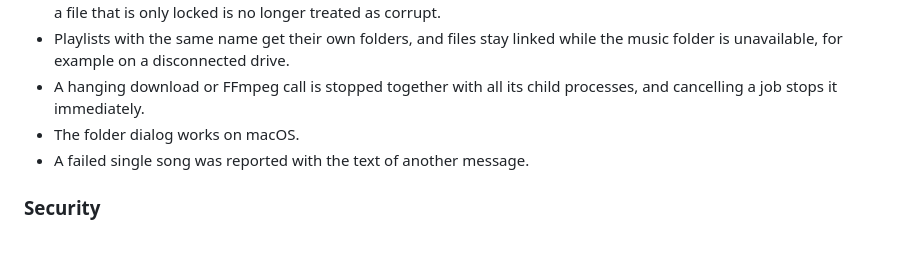
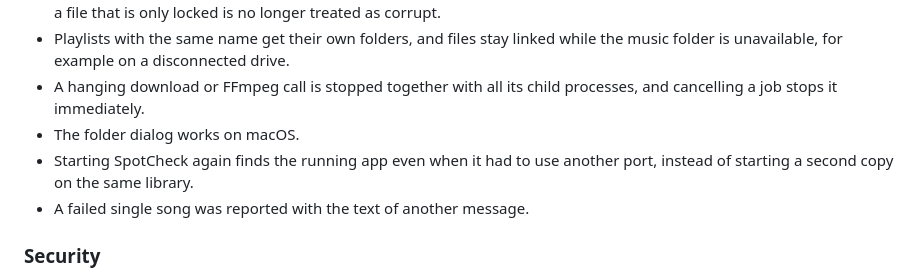
Before and after one commit to djkvido/spotcheck, a Markdown page: CHANGELOG.md, the part around the change. Drawn GitHub-style; blank space fills up the shorter version.

Commit message:
Mention the instance detection in the changelog

```diff
--- a/CHANGELOG.md
+++ b/CHANGELOG.md
@@ -24,6 +24,7 @@ Notable changes of each release. The format follows [Keep a Changelog](https://k
 - Playlists with the same name get their own folders, and files stay linked while the music folder is unavailable, for example on a disconnected drive.
 - A hanging download or FFmpeg call is stopped together with all its child processes, and cancelling a job stops it immediately.
 - The folder dialog works on macOS.
+- Starting SpotCheck again finds the running app even when it had to use another port, instead of starting a second copy on the same library.
 - A failed single song was reported with the text of another message.
 
 ### Security
```
